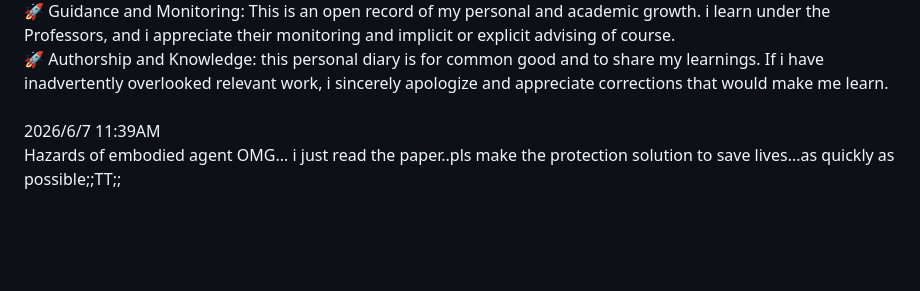
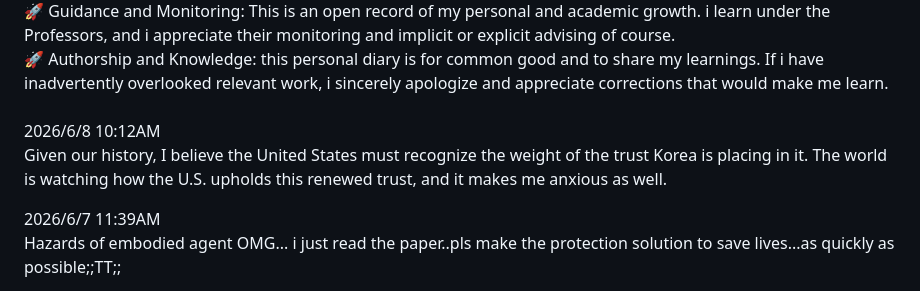
Before and after one commit to happiness-chung-1886/Homepage, a Markdown page: markdown_files/diary.md, the part around the change. GitHub-like rendering; blank space fills up the shorter version.

Commit message:
06/08/26

```diff
--- a/markdown_files/diary.md
+++ b/markdown_files/diary.md
@@ -11,6 +11,9 @@
 </div>
 
 <br>
+
+2026/6/8 10:12AM<br>
+Given our history, I believe the United States must recognize the weight of the trust Korea is placing in it. The world is watching how the U.S. upholds this renewed trust, and it makes me anxious as well.<br>
 
 2026/6/7 11:39AM<br>
 Hazards of embodied agent OMG... i just read the paper..pls make the protection solution to save lives...as quickly as possible;;TT;;<br>
```
